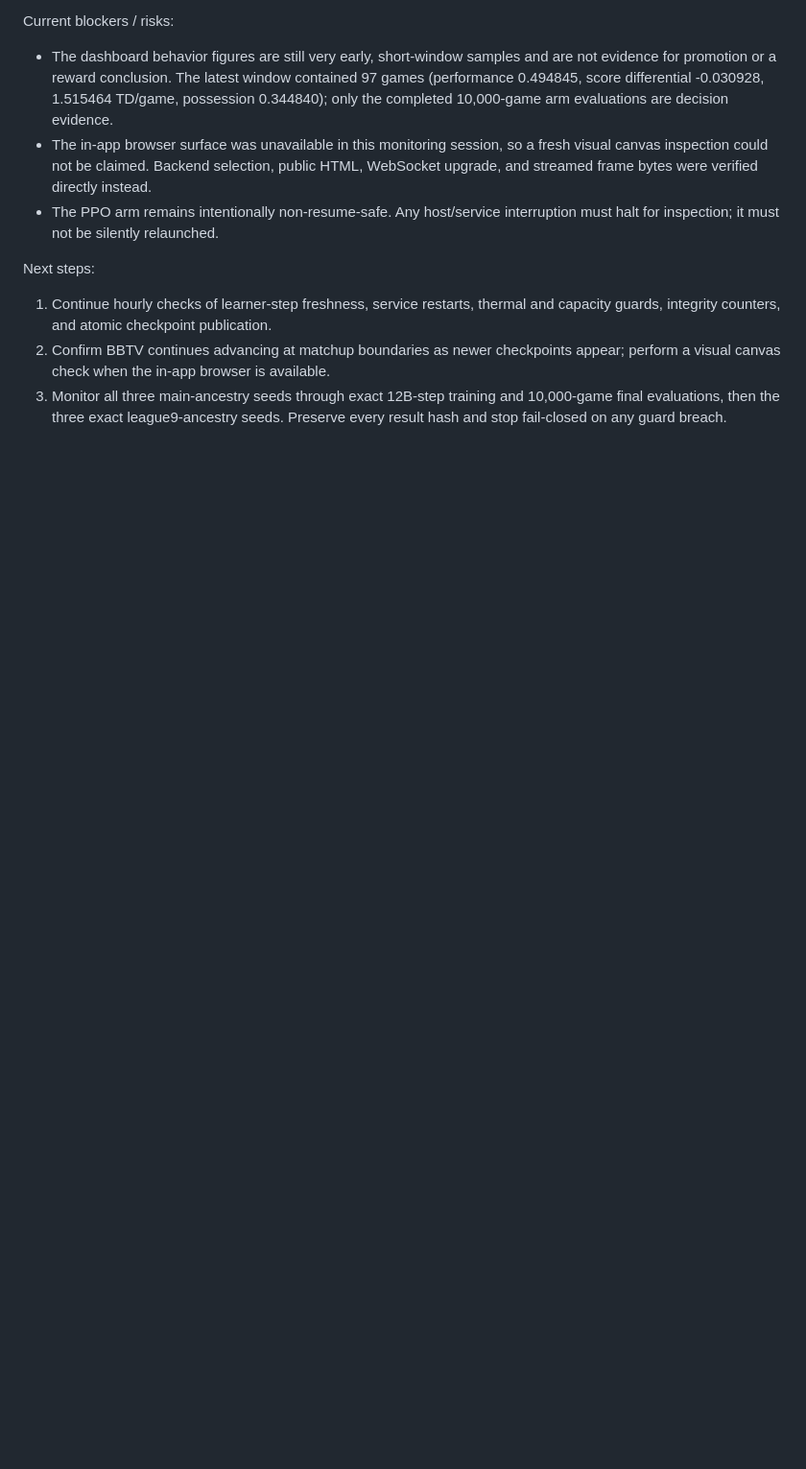
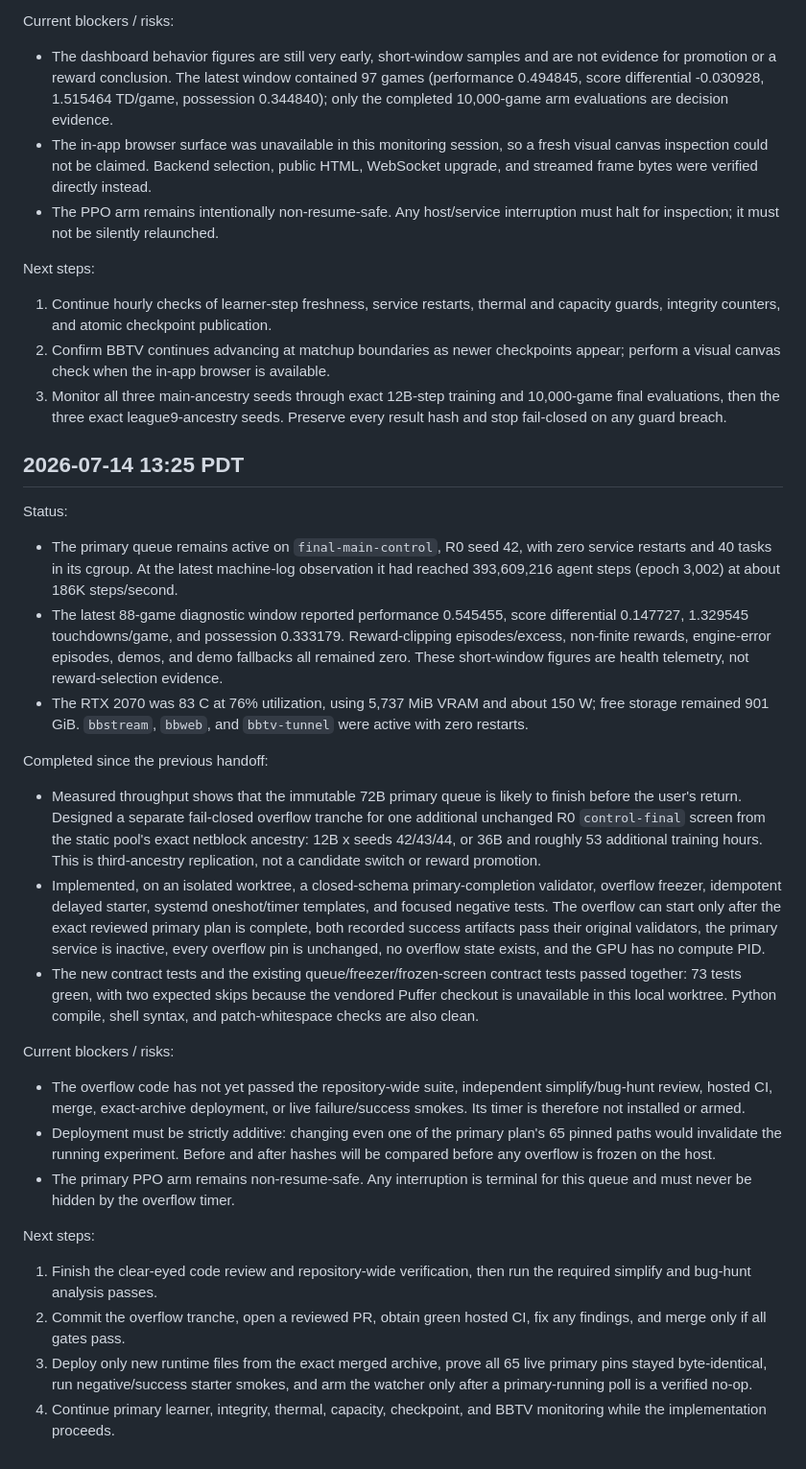
Before and after one commit to seconds-0/bloodbowl-rl, a Markdown page: docs/vacation-progress.md, the part around the change. Shown at 96% size. Rendered like a GitHub page; blank space fills up the shorter version.

Commit message:
docs: journal overflow preparation

```diff
--- a/docs/vacation-progress.md
+++ b/docs/vacation-progress.md
@@ -1221,3 +1221,62 @@ Next steps:
 3. Monitor all three main-ancestry seeds through exact 12B-step training and
    10,000-game final evaluations, then the three exact league9-ancestry seeds.
    Preserve every result hash and stop fail-closed on any guard breach.
+
+## 2026-07-14 13:25 PDT
+
+Status:
+
+- The primary queue remains active on `final-main-control`, R0 seed 42, with
+  zero service restarts and 40 tasks in its cgroup. At the latest machine-log
+  observation it had reached 393,609,216 agent steps (epoch 3,002) at about
+  186K steps/second.
+- The latest 88-game diagnostic window reported performance 0.545455, score
+  differential 0.147727, 1.329545 touchdowns/game, and possession 0.333179.
+  Reward-clipping episodes/excess, non-finite rewards, engine-error episodes,
+  demos, and demo fallbacks all remained zero. These short-window figures are
+  health telemetry, not reward-selection evidence.
+- The RTX 2070 was 83 C at 76% utilization, using 5,737 MiB VRAM and about
+  150 W; free storage remained 901 GiB. `bbstream`, `bbweb`, and
+  `bbtv-tunnel` were active with zero restarts.
+
+Completed since the previous handoff:
+
+- Measured throughput shows that the immutable 72B primary queue is likely to
+  finish before the user's return. Designed a separate fail-closed overflow
+  tranche for one additional unchanged R0 `control-final` screen from the
+  static pool's exact netblock ancestry: 12B x seeds 42/43/44, or 36B and
+  roughly 53 additional training hours. This is third-ancestry replication,
+  not a candidate switch or reward promotion.
+- Implemented, on an isolated worktree, a closed-schema primary-completion
+  validator, overflow freezer, idempotent delayed starter, systemd oneshot/timer
+  templates, and focused negative tests. The overflow can start only after the
+  exact reviewed primary plan is complete, both recorded success artifacts pass
+  their original validators, the primary service is inactive, every overflow
+  pin is unchanged, no overflow state exists, and the GPU has no compute PID.
+- The new contract tests and the existing queue/freezer/frozen-screen contract
+  tests passed together: 73 tests green, with two expected skips because the
+  vendored Puffer checkout is unavailable in this local worktree. Python compile,
+  shell syntax, and patch-whitespace checks are also clean.
+
+Current blockers / risks:
+
+- The overflow code has not yet passed the repository-wide suite, independent
+  simplify/bug-hunt review, hosted CI, merge, exact-archive deployment, or live
+  failure/success smokes. Its timer is therefore not installed or armed.
+- Deployment must be strictly additive: changing even one of the primary
+  plan's 65 pinned paths would invalidate the running experiment. Before and
+  after hashes will be compared before any overflow is frozen on the host.
+- The primary PPO arm remains non-resume-safe. Any interruption is terminal for
+  this queue and must never be hidden by the overflow timer.
+
+Next steps:
+
+1. Finish the clear-eyed code review and repository-wide verification, then run
+   the required simplify and bug-hunt analysis passes.
+2. Commit the overflow tranche, open a reviewed PR, obtain green hosted CI, fix
+   any findings, and merge only if all gates pass.
+3. Deploy only new runtime files from the exact merged archive, prove all 65
+   live primary pins stayed byte-identical, run negative/success starter smokes,
+   and arm the watcher only after a primary-running poll is a verified no-op.
+4. Continue primary learner, integrity, thermal, capacity, checkpoint, and BBTV
+   monitoring while the implementation proceeds.
```
